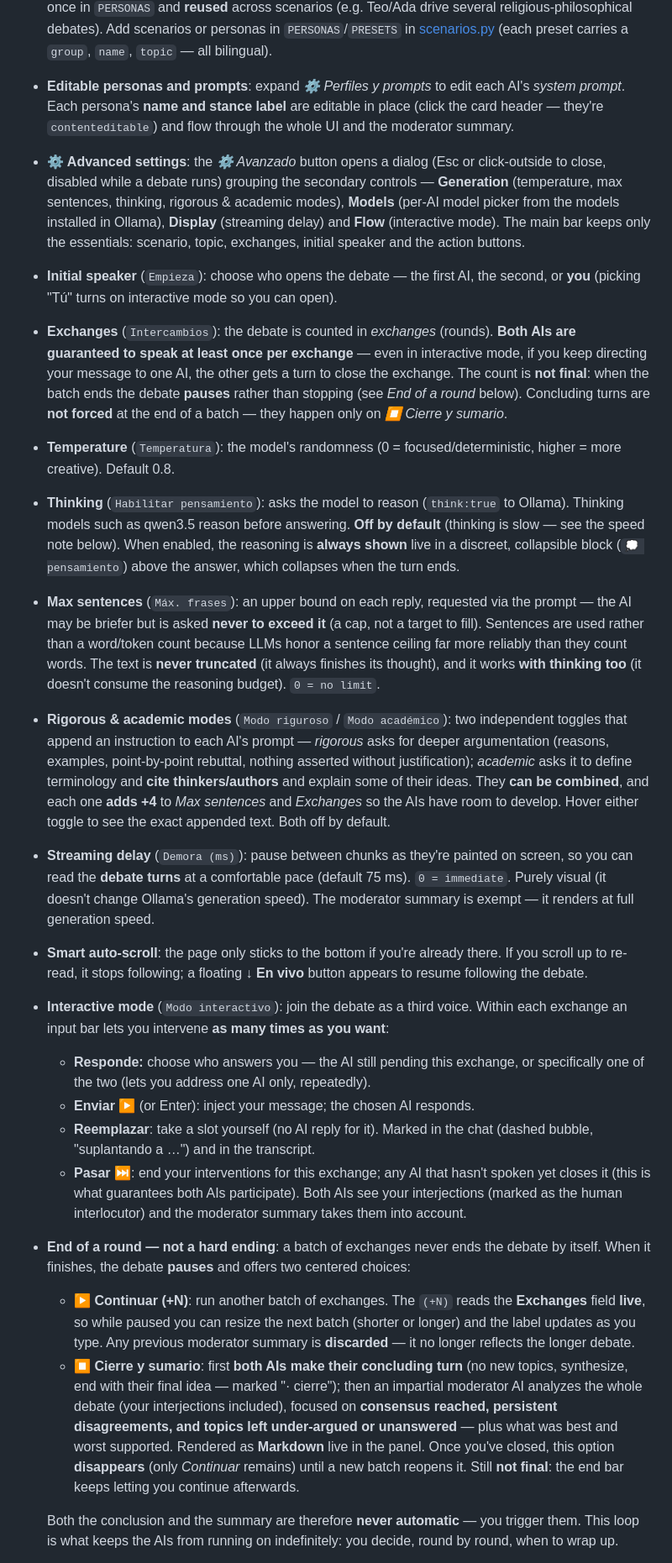
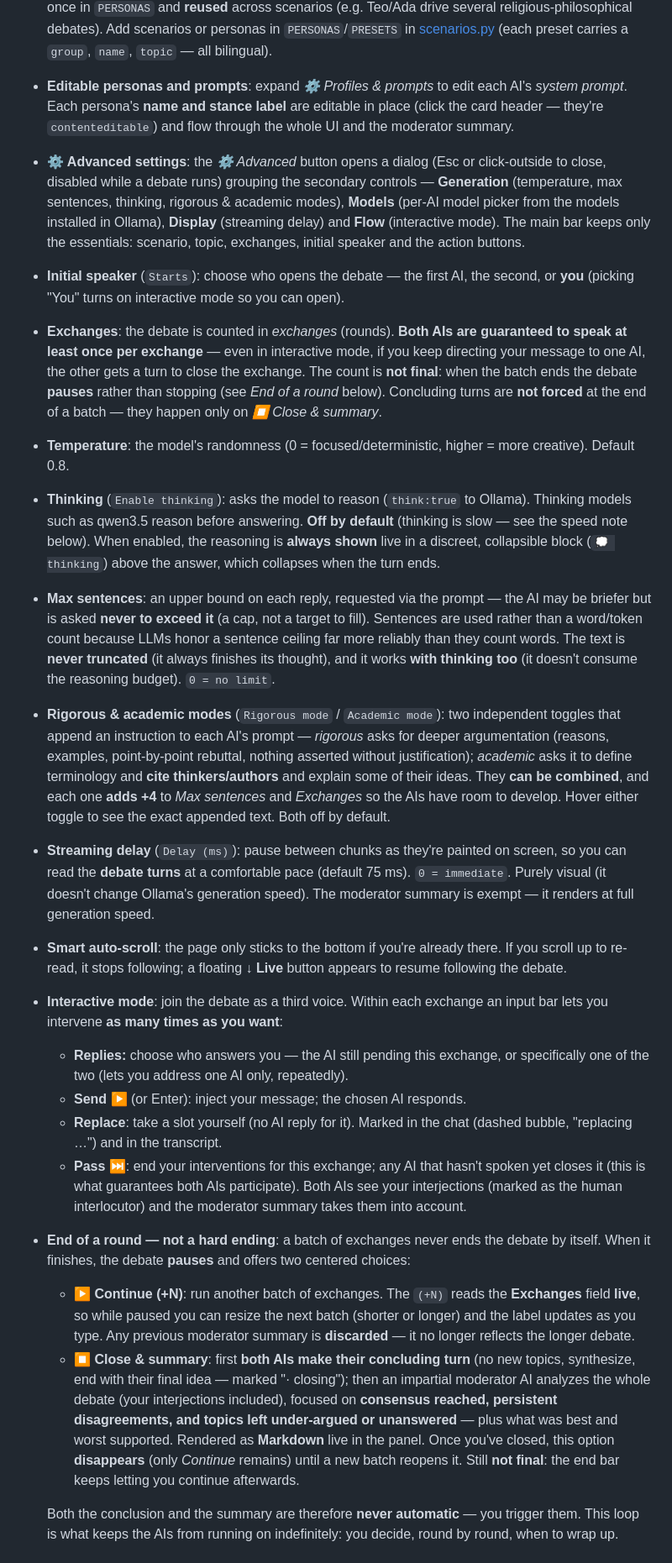
Before and after one commit to alerojorela/AIs-debate, a Markdown page: README.md, the part around one of its changes. Shown at 84% size. Drawn GitHub-style.

```diff
--- a/README.md
+++ b/README.md
@@ -98,40 +100,40 @@ edit the personas), choose the number of **exchanges**, and click **Iniciar deba
   Teo/Ada drive several religious-philosophical debates). Add scenarios or personas
   in `PERSONAS`/`PRESETS` in [scenarios.py](scenarios.py) (each preset carries a
   `group`, `name`, `topic` — all bilingual).
-- **Editable personas and prompts**: expand *⚙️ Perfiles y prompts* to edit each
+- **Editable personas and prompts**: expand *⚙️ Profiles & prompts* to edit each
   AI's *system prompt*. Each persona's **name and stance label** are editable in
   place (click the card header — they're `contenteditable`) and flow through the
   whole UI and the moderator summary.
-- **⚙️ Advanced settings**: the *⚙️ Avanzado* button opens a dialog (Esc or
+- **⚙️ Advanced settings**: the *⚙️ Advanced* button opens a dialog (Esc or
   click-outside to close, disabled while a debate runs) grouping the secondary
   controls — **Generation** (temperature, max sentences, thinking, rigorous &
   academic modes),
   **Models** (per-AI model picker from the models installed in Ollama), **Display**
   (streaming delay) and **Flow** (interactive mode). The main bar keeps only the
   essentials: scenario, topic, exchanges, initial speaker and the action buttons.
-- **Initial speaker** (`Empieza`): choose who opens the debate — the first AI, the
-  second, or **you** (picking "Tú" turns on interactive mode so you can open).
-- **Exchanges** (`Intercambios`): the debate is counted in *exchanges* (rounds).
+- **Initial speaker** (`Starts`): choose who opens the debate — the first AI, the
+  second, or **you** (picking "You" turns on interactive mode so you can open).
+- **Exchanges**: the debate is counted in *exchanges* (rounds).
   **Both AIs are guaranteed to speak at least once per exchange** — even in
   interactive mode, if you keep directing your message to one AI, the other gets a
   turn to close the exchange. The count is **not final**: when the batch ends the
   debate **pauses** rather than stopping (see *End of a round* below). Concluding
   turns are **not forced** at the end of a batch — they happen only on
-  *⏹ Cierre y sumario*.
-- **Temperature** (`Temperatura`): the model's randomness (0 = focused/deterministic,
+  *⏹ Close & summary*.
+- **Temperature**: the model's randomness (0 = focused/deterministic,
   higher = more creative). Default 0.8.
-- **Thinking** (`Habilitar pensamiento`): asks the model to reason (`think:true`
+- **Thinking** (`Enable thinking`): asks the model to reason (`think:true`
   to Ollama). Thinking models such as qwen3.5 reason before answering. **Off by
   default** (thinking is slow — see the speed note below). When enabled, the
   reasoning is **always shown** live in a discreet, collapsible block
-  (`💭 pensamiento`) above the answer, which collapses when the turn ends.
-- **Max sentences** (`Máx. frases`): an upper bound on each reply, requested via
+  (`💭 thinking`) above the answer, which collapses when the turn ends.
+- **Max sentences**: an upper bound on each reply, requested via
   the prompt — the AI may be briefer but is asked **never to exceed it** (a cap,
   not a target to fill). Sentences are used rather than a word/token count because
   LLMs honor a sentence ceiling far more reliably than they count words. The text
   is **never truncated** (it always finishes its thought), and it works **with
   thinking too** (it doesn't consume the reasoning budget). `0 = no limit`.
-- **Rigorous & academic modes** (`Modo riguroso` / `Modo académico`): two
+- **Rigorous & academic modes** (`Rigorous mode` / `Academic mode`): two
   independent toggles that append an instruction to each AI's prompt — *rigorous*
   asks for deeper argumentation (reasons, examples, point-by-point rebuttal,
   nothing asserted without justification); *academic* asks it to define
@@ -139,39 +141,39 @@ edit the personas), choose the number of **exchanges**, and click **Iniciar deba
   **can be combined**, and each one **adds +4** to *Max sentences* and *Exchanges*
   so the AIs have room to develop. Hover either toggle to see the exact appended
   text. Both off by default.
-- **Streaming delay** (`Demora (ms)`): pause between chunks as they're painted on
+- **Streaming delay** (`Delay (ms)`): pause between chunks as they're painted on
   screen, so you can read the **debate turns** at a comfortable pace (default 75 ms).
   `0 = immediate`. Purely visual (it doesn't change Ollama's generation speed). The
   moderator summary is exempt — it renders at full generation speed.
 - **Smart auto-scroll**: the page only sticks to the bottom if you're already
-  there. If you scroll up to re-read, it stops following; a floating **↓ En vivo**
+  there. If you scroll up to re-read, it stops following; a floating **↓ Live**
   button appears to resume following the debate.
-- **Interactive mode** (`Modo interactivo`): join the debate as a third voice.
+- **Interactive mode**: join the debate as a third voice.
   Within each exchange an input bar lets you intervene **as many times as you
   want**:
-  - **Responde:** choose who answers you — the AI still pending this exchange, or
+  - **Replies:** choose who answers you — the AI still pending this exchange, or
     specifically one of the two (lets you address one AI only, repeatedly).
-  - **Enviar ▶** (or Enter): inject your message; the chosen AI responds.
-  - **Reemplazar**: take a slot yourself (no AI reply for it). Marked in the chat
-    (dashed bubble, "suplantando a …") and in the transcript.
-  - **Pasar ⏭**: end your interventions for this exchange; any AI that hasn't
+  - **Send ▶** (or Enter): inject your message; the chosen AI responds.
+  - **Replace**: take a slot yourself (no AI reply for it). Marked in the chat
+    (dashed bubble, "replacing …") and in the transcript.
+  - **Pass ⏭**: end your interventions for this exchange; any AI that hasn't
     spoken yet closes it (this is what guarantees both AIs participate).
   Both AIs see your interjections (marked as the human interlocutor) and the
   moderator summary takes them into account.
 - **End of a round — not a hard ending**: a batch of exchanges never ends the
   debate by itself. When it finishes, the debate **pauses** and offers two
   centered choices:
-  - **▶ Continuar (+N)**: run another batch of exchanges. The `(+N)` reads the
+  - **▶ Continue (+N)**: run another batch of exchanges. The `(+N)` reads the
     **Exchanges** field **live**, so while paused you can resize the next batch
     (shorter or longer) and the label updates as you type. Any previous moderator
     summary is **discarded** — it no longer reflects the longer debate.
-  - **⏹ Cierre y sumario**: first **both AIs make their concluding turn** (no new
-    topics, synthesize, end with their final idea — marked "· cierre"); then an
+  - **⏹ Close & summary**: first **both AIs make their concluding turn** (no new
+    topics, synthesize, end with their final idea — marked "· closing"); then an
     impartial moderator AI analyzes the whole debate (your interjections included),
     focused on **consensus reached, persistent disagreements, and topics left
     under-argued or unanswered** — plus what was best and worst supported. Rendered
     as **Markdown** live in the panel. Once you've closed, this option **disappears**
-    (only *Continuar* remains) until a new batch reopens it. Still **not final**:
+    (only *Continue* remains) until a new batch reopens it. Still **not final**:
     the end bar keeps letting you continue afterwards.
 
   Both the conclusion and the summary are therefore **never automatic** — you
```
Also changed, not shown: other parts of README.md (+11 -9 lines), README.es.md (added, +276 -0 lines).
